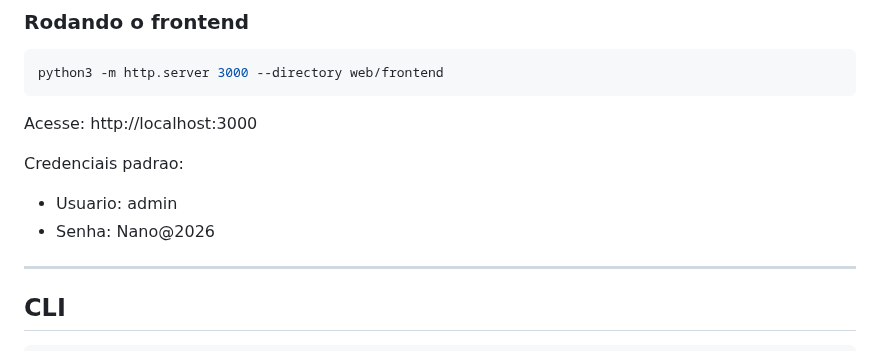
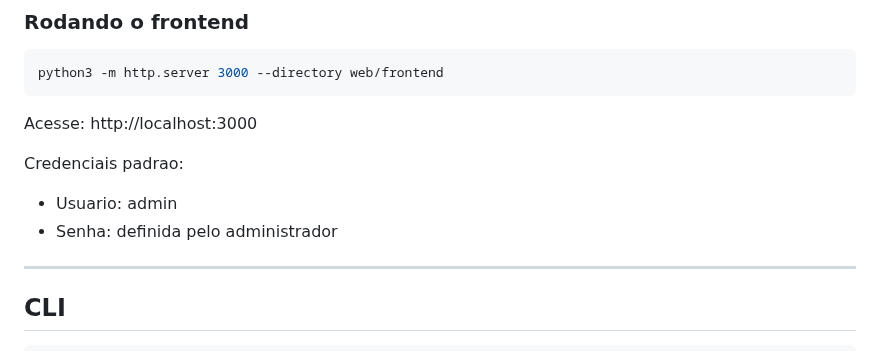
Before and after one commit to Liucera/nano-iaas, a Markdown page: README.md, the part around the change. GitHub-like rendering.

Commit message:
security: remove senha do README

```diff
--- a/README.md
+++ b/README.md
@@ -87,7 +87,7 @@ Acesse: http://localhost:3000
 
 Credenciais padrao:
 - Usuario: admin
-- Senha: Nano@2026
+- Senha: definida pelo administrador
 
 ---
 
```
